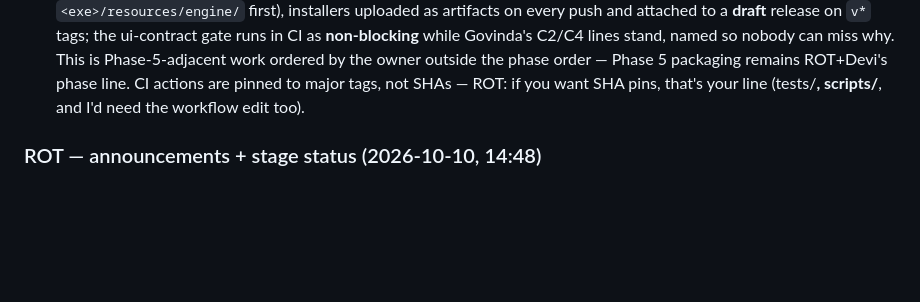
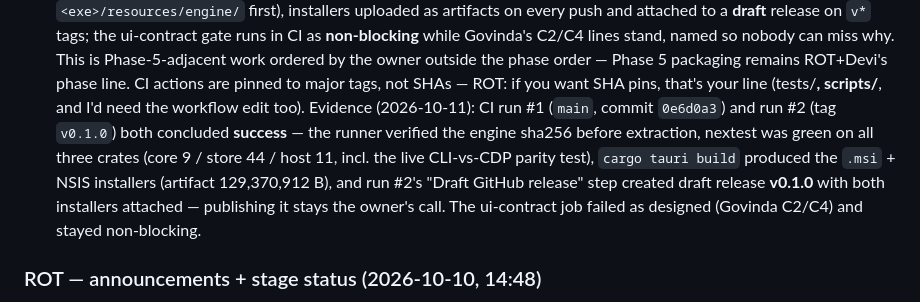
Before and after one commit to Rohithdgrr/Ritam-Browser, a Markdown page: PLAN.md, the part around the change. Rendered like a GitHub page; blank space fills up the shorter version.

Commit message:
PLAN: record CI evidence for the owner-ordered push and v0.1.0 draft release

```diff
--- a/PLAN.md
+++ b/PLAN.md
@@ -568,6 +568,15 @@ same section.
    phase line. CI actions are pinned to major tags, not SHAs — ROT: if
    you want SHA pins, that's your line (tests/**, scripts/**, and I'd
    need the workflow edit too).
+   Evidence (2026-10-11): CI run #1 (`main`, commit `0e6d0a3`) and run
+   #2 (tag `v0.1.0`) both concluded **success** — the runner verified
+   the engine sha256 before extraction, nextest was green on all three
+   crates (core 9 / store 44 / host 11, incl. the live CLI-vs-CDP
+   parity test), `cargo tauri build` produced the `.msi` + NSIS
+   installers (artifact 129,370,912 B), and run #2's "Draft GitHub
+   release" step created draft release **v0.1.0** with both installers
+   attached — publishing it stays the owner's call. The ui-contract
+   job failed as designed (Govinda C2/C4) and stayed non-blocking.
 
 ### ROT — announcements + stage status (2026-10-10, 14:48)
 
```
